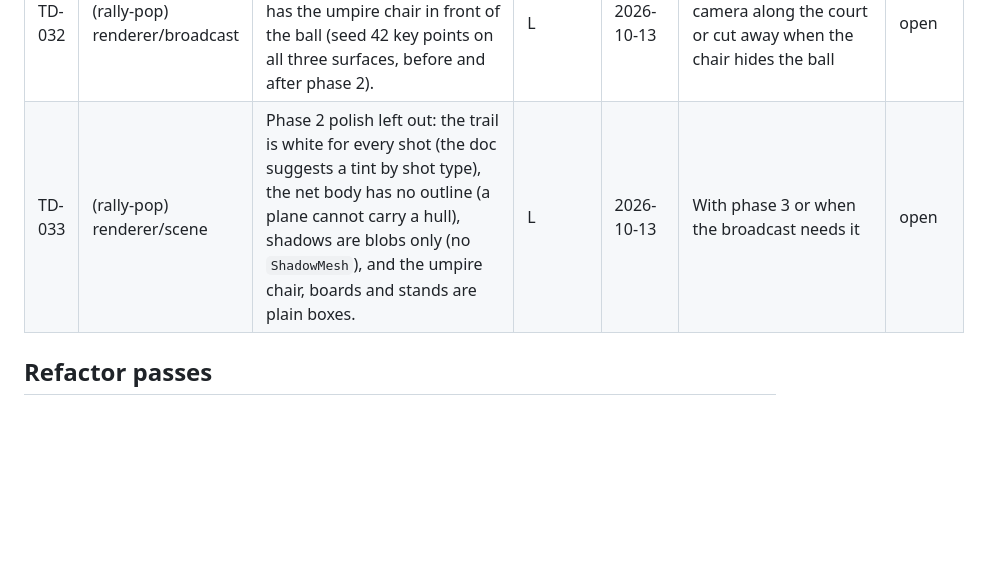
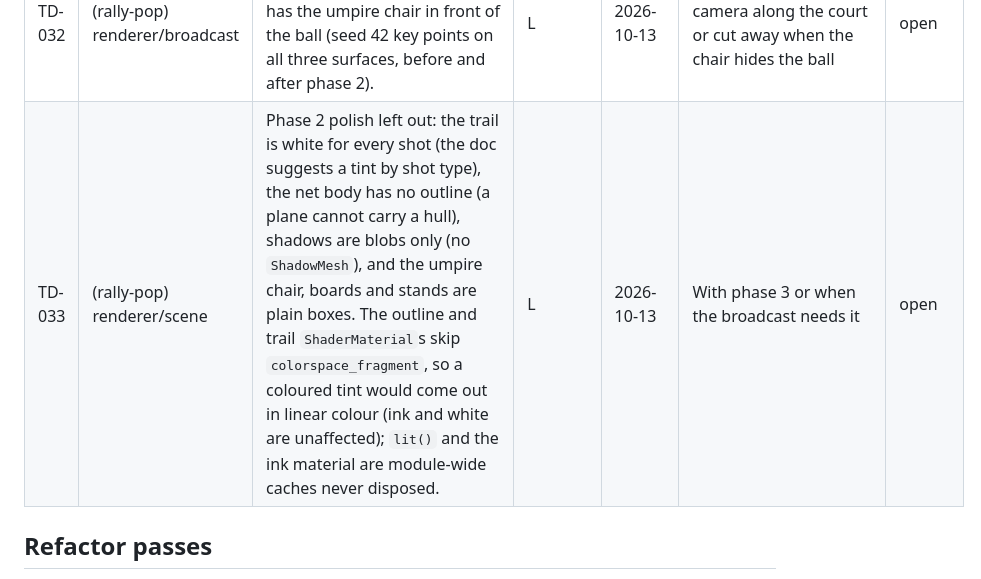
Before and after one commit to c10dev/tennis-web, a Markdown page: docs/tech-debt.md, the part around the change. Drawn GitHub-style; blank space fills up the shorter version.

Commit message:
Note the shader colour-space and material-cache caveats in TD-033

```diff
--- a/docs/tech-debt.md
+++ b/docs/tech-debt.md
@@ -35,7 +35,7 @@
 | TD-030 | (rally-pop) renderer/scene | Phone performance of the Rally Pop scene is unmeasured (a desktop RTX 5060 holds 60 fps at 3841×1849 either way, 0.6 ms CPU per frame). At the main camera it draws 110 calls (86 before; grass 116 vs 92) and 5.9k triangles (2.9k); software WebGL in headless Chromium went from 25–31 to 20–24 fps, mostly the sky dome's fill. | M | 2026-10-13 | Measure on a phone; if needed drop rig outline parts in `LOOK.outline.rigParts`, cut sphere/capsule segments, or merge stand tiers (28 draws) and court lines (11) | open |
 | TD-031 | (rally-pop) renderer/scene | Rally Pop proportions are the M3 capsule mannequin scaled in tuning: faceted capsules, no hands, literal handle and foot sizes in `rig.ts`. Phase 3 (TD-012) decides between this and a CC0 chunky body (KayKit, Quaternius). | M | 2026-10-13 | Phase 3 of docs/design-references.md §6 | open |
 | TD-032 | (rally-pop) renderer/broadcast | The half-speed side replay camera (x −15 m, 4 m up) often has the umpire chair in front of the ball (seed 42 key points on all three surfaces, before and after phase 2). | L | 2026-10-13 | Move the replay side camera along the court or cut away when the chair hides the ball | open |
-| TD-033 | (rally-pop) renderer/scene | Phase 2 polish left out: the trail is white for every shot (the doc suggests a tint by shot type), the net body has no outline (a plane cannot carry a hull), shadows are blobs only (no `ShadowMesh`), and the umpire chair, boards and stands are plain boxes. | L | 2026-10-13 | With phase 3 or when the broadcast needs it | open |
+| TD-033 | (rally-pop) renderer/scene | Phase 2 polish left out: the trail is white for every shot (the doc suggests a tint by shot type), the net body has no outline (a plane cannot carry a hull), shadows are blobs only (no `ShadowMesh`), and the umpire chair, boards and stands are plain boxes. The outline and trail `ShaderMaterial`s skip `colorspace_fragment`, so a coloured tint would come out in linear colour (ink and white are unaffected); `lit()` and the ink material are module-wide caches never disposed. | L | 2026-10-13 | With phase 3 or when the broadcast needs it | open |
 
 ## Refactor passes
 - (record date + what was cleaned up)
```
